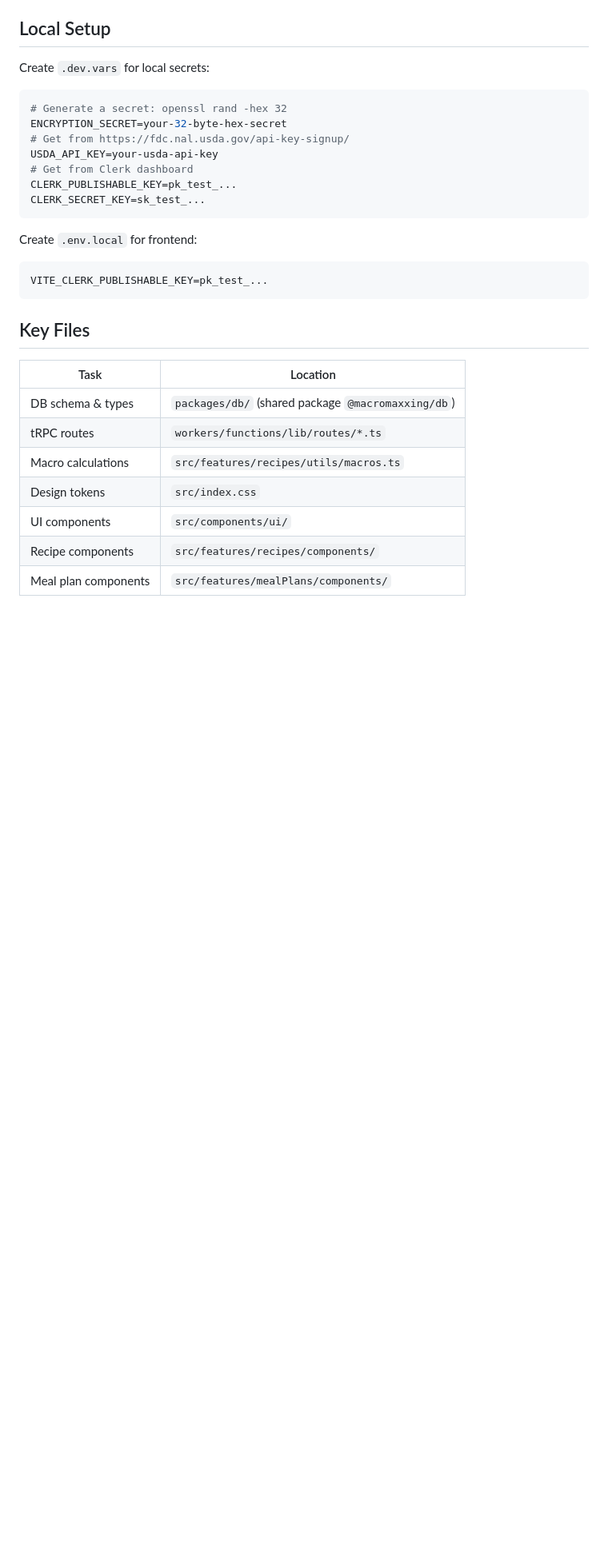
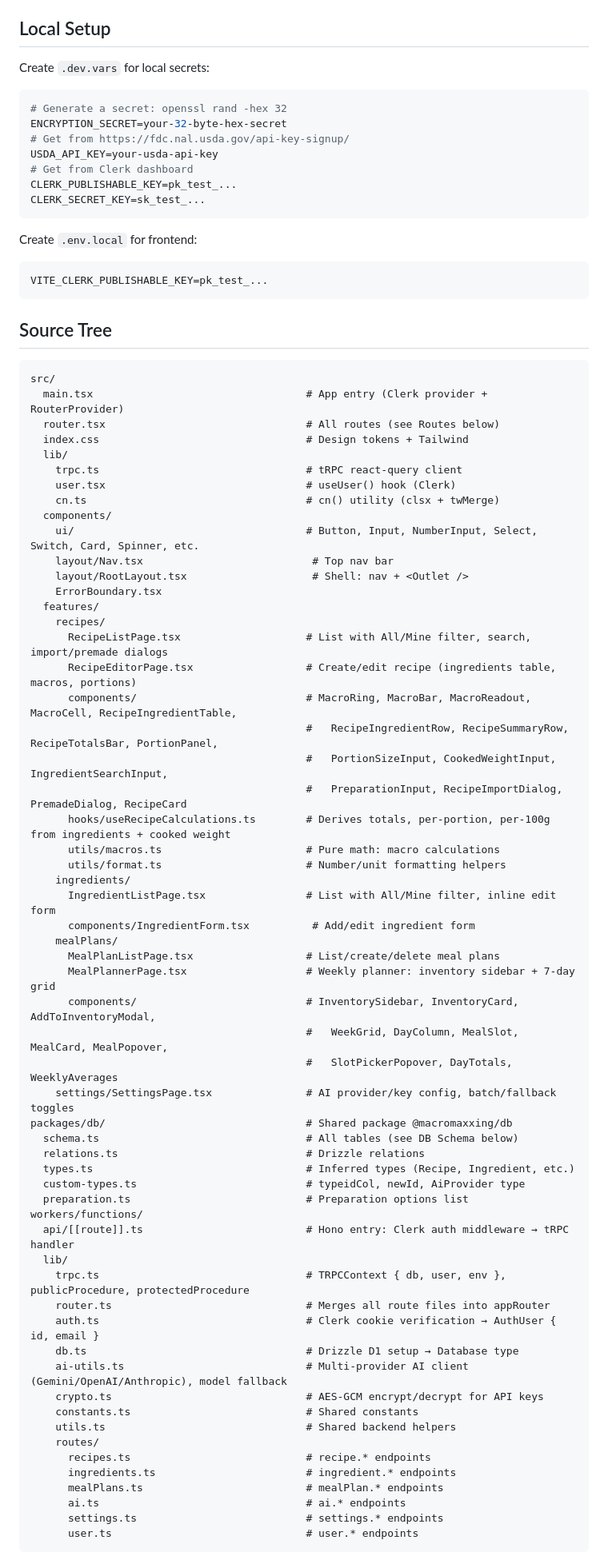
Before and after one commit to hyldmo/macromaxxing, a Markdown page: CLAUDE.md, the part around one of its changes. Shown at 80% size. GitHub-like rendering; blank space fills up the shorter version.

Commit message:
docs: update claude.md

````diff
--- a/CLAUDE.md
+++ b/CLAUDE.md
@@ -49,14 +49,66 @@ Create `.env.local` for frontend:
 VITE_CLERK_PUBLISHABLE_KEY=pk_test_...
 ```
 
-## Key Files
+## Source Tree
 
-| Task | Location |
-|------|----------|
-| DB schema & types | `packages/db/` (shared package `@macromaxxing/db`) |
-| tRPC routes | `workers/functions/lib/routes/*.ts` |
-| Macro calculations | `src/features/recipes/utils/macros.ts` |
-| Design tokens | `src/index.css` |
-| UI components | `src/components/ui/` |
-| Recipe components | `src/features/recipes/components/` |
-| Meal plan components | `src/features/mealPlans/components/` |
+```
+src/
+  main.tsx                                  # App entry (Clerk provider + RouterProvider)
+  router.tsx                                # All routes (see Routes below)
+  index.css                                 # Design tokens + Tailwind
+  lib/
+    trpc.ts                                 # tRPC react-query client
+    user.tsx                                # useUser() hook (Clerk)
+    cn.ts                                   # cn() utility (clsx + twMerge)
+  components/
+    ui/                                     # Button, Input, NumberInput, Select, Switch, Card, Spinner, etc.
+    layout/Nav.tsx                           # Top nav bar
+    layout/RootLayout.tsx                    # Shell: nav + <Outlet />
+    ErrorBoundary.tsx
+  features/
+    recipes/
+      RecipeListPage.tsx                    # List with All/Mine filter, search, import/premade dialogs
+      RecipeEditorPage.tsx                  # Create/edit recipe (ingredients table, macros, portions)
+      components/                           # MacroRing, MacroBar, MacroReadout, MacroCell, RecipeIngredientTable,
+                                            #   RecipeIngredientRow, RecipeSummaryRow, RecipeTotalsBar, PortionPanel,
+                                            #   PortionSizeInput, CookedWeightInput, IngredientSearchInput,
+                                            #   PreparationInput, RecipeImportDialog, PremadeDialog, RecipeCard
+      hooks/useRecipeCalculations.ts        # Derives totals, per-portion, per-100g from ingredients + cooked weight
+      utils/macros.ts                       # Pure math: macro calculations
+      utils/format.ts                       # Number/unit formatting helpers
+    ingredients/
+      IngredientListPage.tsx                # List with All/Mine filter, inline edit form
+      components/IngredientForm.tsx          # Add/edit ingredient form
+    mealPlans/
+      MealPlanListPage.tsx                  # List/create/delete meal plans
+      MealPlannerPage.tsx                   # Weekly planner: inventory sidebar + 7-day grid
+      components/                           # InventorySidebar, InventoryCard, AddToInventoryModal,
+                                            #   WeekGrid, DayColumn, MealSlot, MealCard, MealPopover,
+                                            #   SlotPickerPopover, DayTotals, WeeklyAverages
+    settings/SettingsPage.tsx               # AI provider/key config, batch/fallback toggles
+packages/db/                                # Shared package @macromaxxing/db
+  schema.ts                                 # All tables (see DB Schema below)
+  relations.ts                              # Drizzle relations
+  types.ts                                  # Inferred types (Recipe, Ingredient, etc.)
+  custom-types.ts                           # typeidCol, newId, AiProvider type
+  preparation.ts                            # Preparation options list
+workers/functions/
+  api/[[route]].ts                          # Hono entry: Clerk auth middleware → tRPC handler
+  lib/
+    trpc.ts                                 # TRPCContext { db, user, env }, publicProcedure, protectedProcedure
+    router.ts                               # Merges all route files into appRouter
+    auth.ts                                 # Clerk cookie verification → AuthUser { id, email }
+    db.ts                                   # Drizzle D1 setup → Database type
+    ai-utils.ts                             # Multi-provider AI client (Gemini/OpenAI/Anthropic), model fallback
+    crypto.ts                               # AES-GCM encrypt/decrypt for API keys
+    constants.ts                            # Shared constants
+    utils.ts                                # Shared backend helpers
+    routes/
+      recipes.ts                            # recipe.* endpoints
+      ingredients.ts                        # ingredient.* endpoints
+      mealPlans.ts                          # mealPlan.* endpoints
+      ai.ts                                 # ai.* endpoints
+      settings.ts                           # settings.* endpoints
+      user.ts                               # user.* endpoints
+```
+
````
Also changed, not shown: other parts of CLAUDE.md (+31 -0 lines).
